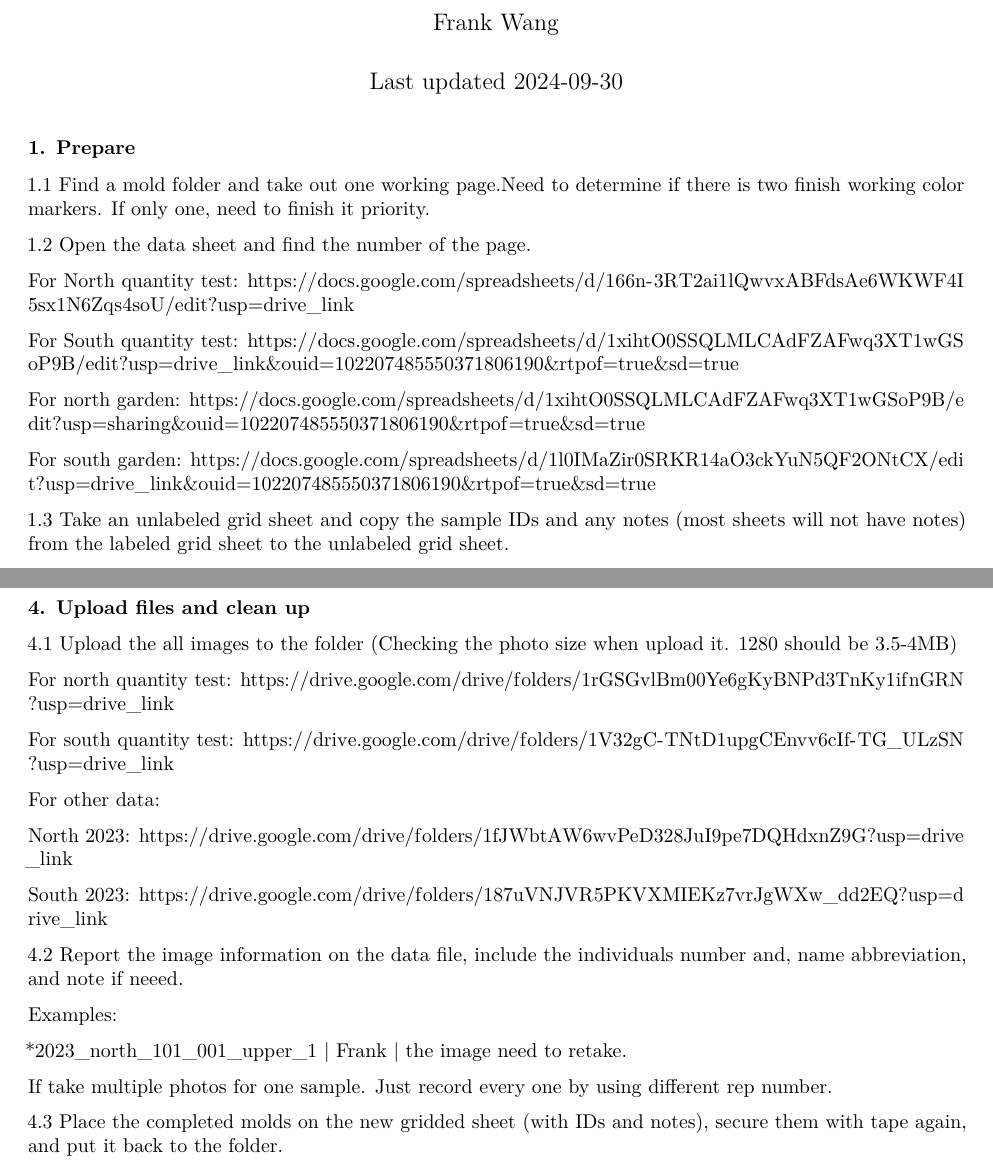
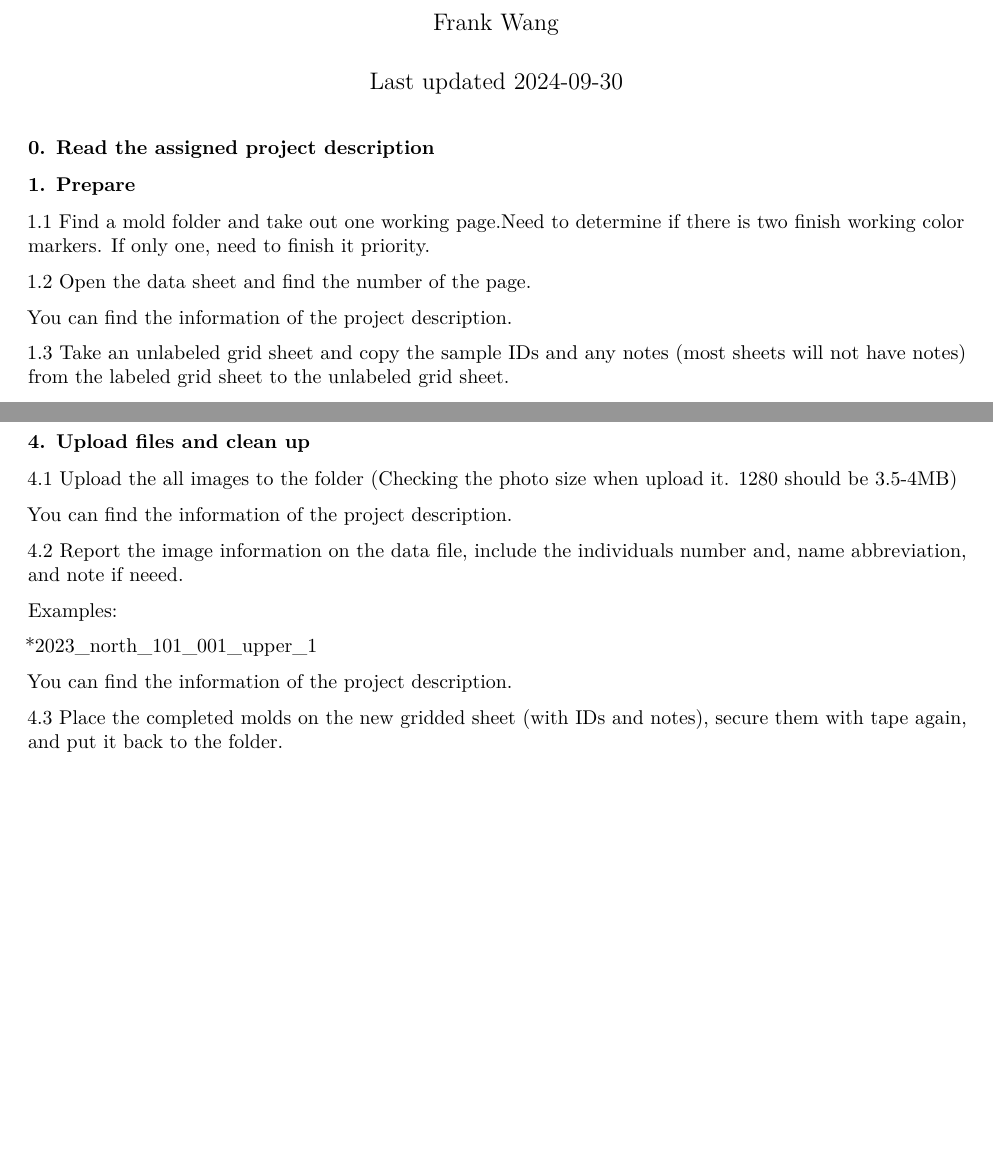
Before and after one commit to muir-lab/manuals, an R Markdown document (stomatal-anatomy-microscope-imaging.Rmd): two parts of pages 1 and 4 of 5, joined at a grey line, cut so that both start at the same text, the shorter picture padded with empty space. Rendered offline with R 4.5, knitr and Pandoc, then LaTeX, with nearby package versions.

Commit message:
Update stomatal-anatomy-microscope-imaging.Rmd

````diff
--- a/stomatal-anatomy-microscope-imaging.Rmd
+++ b/stomatal-anatomy-microscope-imaging.Rmd
@@ -11,6 +11,7 @@ output:
 knitr::opts_chunk$set(echo = TRUE)
 ```
 
+### 0. Read the assigned project description
 
 ### 1. Prepare
 
@@ -18,18 +19,7 @@ knitr::opts_chunk$set(echo = TRUE)
 
 1.2 Open the data sheet and find the number of the page.
 
-For North quantity test:
-https://docs.google.com/spreadsheets/d/166n-3RT2ai1lQwvxABFdsAe6WKWF4I5sx1N6Zqs4soU/edit?usp=drive_link
-
-For South quantity test:
-https://docs.google.com/spreadsheets/d/1xihtO0SSQLMLCAdFZAFwq3XT1wGSoP9B/edit?usp=drive_link&ouid=102207485550371806190&rtpof=true&sd=true
-
-For north garden:
-https://docs.google.com/spreadsheets/d/1xihtO0SSQLMLCAdFZAFwq3XT1wGSoP9B/edit?usp=sharing&ouid=102207485550371806190&rtpof=true&sd=true
-
-For south garden:
-https://docs.google.com/spreadsheets/d/1l0IMaZir0SRKR14aO3ckYuN5QF2ONtCX/edit?usp=drive_link&ouid=102207485550371806190&rtpof=true&sd=true
-
+You can find the information of the project description.
 
 1.3 Take an unlabeled grid sheet and copy the sample IDs and any notes (most sheets will not have notes) from the labeled grid sheet to the unlabeled grid sheet.
 
@@ -156,25 +146,15 @@ Close the nail polish cover when finish used.
 
   4.1 Upload the all images to the folder (Checking the photo size when upload it. 1280 should be 3.5-4MB)
 
-  For north quantity test:
-https://drive.google.com/drive/folders/1rGSGvlBm00Ye6gKyBNPd3TnKy1ifnGRN?usp=drive_link
-
-  For south quantity test:
-  https://drive.google.com/drive/folders/1V32gC-TNtD1upgCEnvv6cIf-TG_ULzSN?usp=drive_link
-
-  For other data:
-
-  North 2023: https://drive.google.com/drive/folders/1fJWbtAW6wvPeD328JuI9pe7DQHdxnZ9G?usp=drive_link
-
-  South 2023: https://drive.google.com/drive/folders/187uVNJVR5PKVXMIEKz7vrJgWXw_dd2EQ?usp=drive_link
+You can find the information of the project description.
 
   4.2 Report the image information on the data file, include the individuals number and, name abbreviation, and note if neeed.
 
   Examples:
 
-  *2023_north_101_001_upper_1 | Frank | the image need to retake.
+  *2023_north_101_001_upper_1
 
-  If take multiple photos for one sample. Just record every one by using different rep number.
+  You can find the information of the project description.
 
 
   4.3 Place the completed molds on the new gridded sheet (with IDs and notes), secure them with tape again, and put it back to the folder.
````
Also changed, not shown: stomatal-anatomy-microscope-imaging.Rmd (2 more changed lines).
